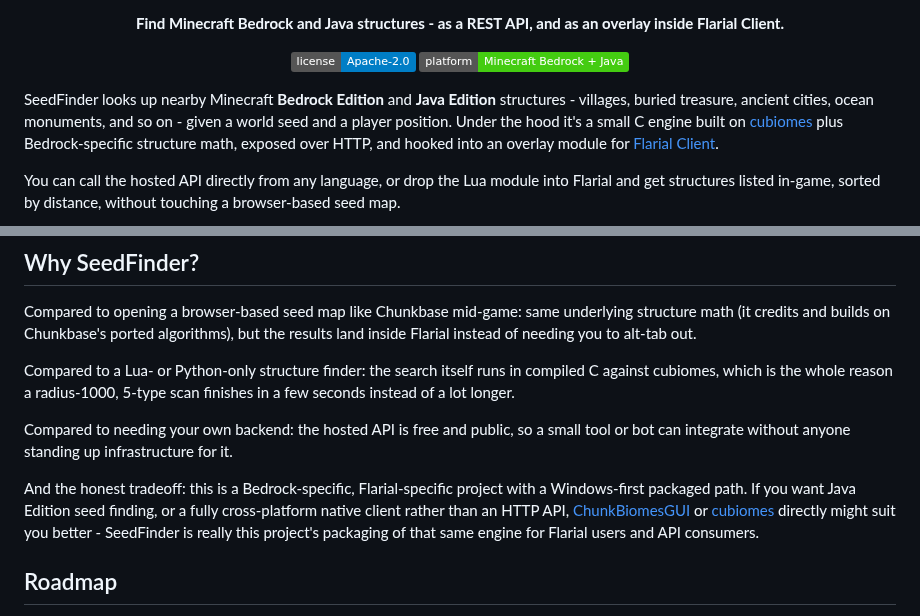
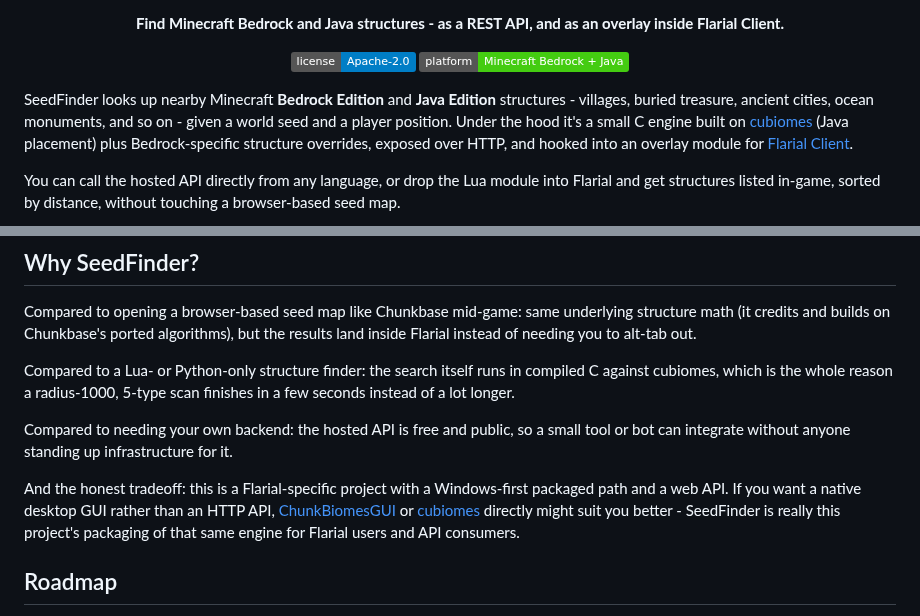
Before and after one commit to zebedelu/SeedFinder, a Markdown page: README.md, 2 parts joined by grey strips. Drawn GitHub-style; badges without logos.

Commit message:
docs: refresh stale bedrock-only claims in README

```diff
--- a/README.md
+++ b/README.md
@@ -13,7 +13,7 @@
   <img alt="Platform" src="https://img.shields.io/badge/platform-Minecraft%20Bedrock%20%2B%20Java-4c1">
 </p>
 
-SeedFinder looks up nearby Minecraft **Bedrock Edition** and **Java Edition** structures - villages, buried treasure, ancient cities, ocean monuments, and so on - given a world seed and a player position. Under the hood it's a small C engine built on [cubiomes](https://github.com/Cubitect/cubiomes) plus Bedrock-specific structure math, exposed over HTTP, and hooked into an overlay module for [Flarial Client](https://flarial.xyz).
+SeedFinder looks up nearby Minecraft **Bedrock Edition** and **Java Edition** structures - villages, buried treasure, ancient cities, ocean monuments, and so on - given a world seed and a player position. Under the hood it's a small C engine built on [cubiomes](https://github.com/Cubitect/cubiomes) (Java placement) plus Bedrock-specific structure overrides, exposed over HTTP, and hooked into an overlay module for [Flarial Client](https://flarial.xyz).
 
 You can call the hosted API directly from any language, or drop the Lua module into Flarial and get structures listed in-game, sorted by distance, without touching a browser-based seed map.
 
@@ -395,7 +395,7 @@ Compared to a Lua- or Python-only structure finder: the search itself runs in co
 
 Compared to needing your own backend: the hosted API is free and public, so a small tool or bot can integrate without anyone standing up infrastructure for it.
 
-And the honest tradeoff: this is a Bedrock-specific, Flarial-specific project with a Windows-first packaged path. If you want Java Edition seed finding, or a fully cross-platform native client rather than an HTTP API, [ChunkBiomesGUI](https://github.com/Nel-S/ChunkBiomes) or [cubiomes](https://github.com/Cubitect/cubiomes) directly might suit you better - SeedFinder is really this project's packaging of that same engine for Flarial users and API consumers.
+And the honest tradeoff: this is a Flarial-specific project with a Windows-first packaged path and a web API. If you want a native desktop GUI rather than an HTTP API, [ChunkBiomesGUI](https://github.com/Nel-S/ChunkBiomes) or [cubiomes](https://github.com/Cubitect/cubiomes) directly might suit you better - SeedFinder is really this project's packaging of that same engine for Flarial users and API consumers.
 
 ## Roadmap
 
```
